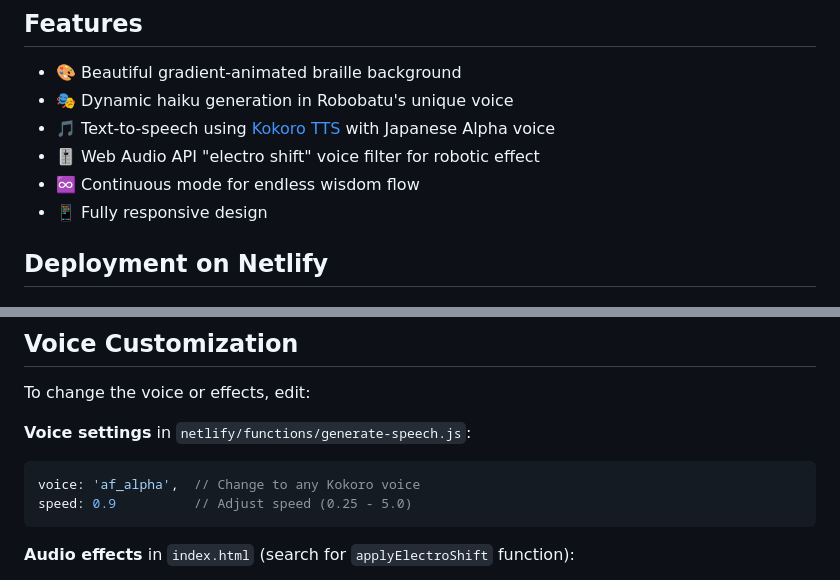
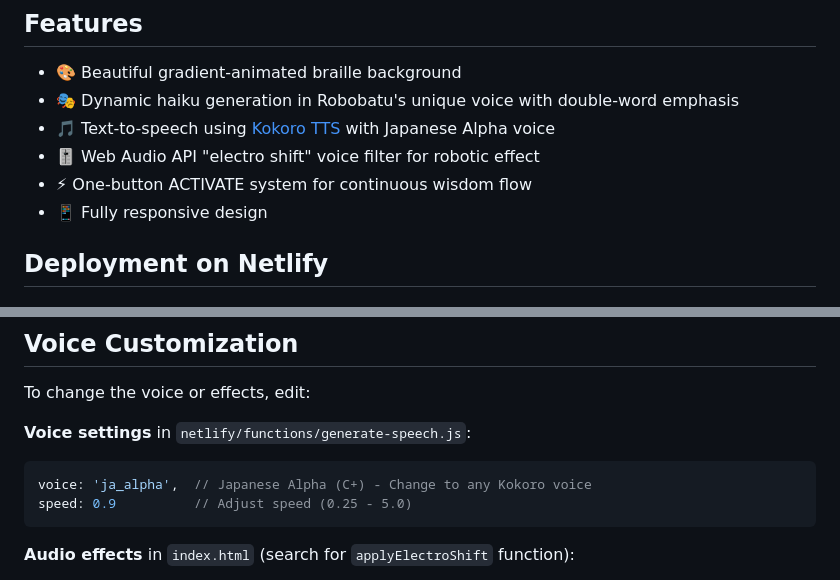
Before and after one commit to lancesmithcc/robobatu, a Markdown page: README.md, 2 parts joined by grey strips. GitHub-like rendering.

Commit message:
Update README to reflect single ACTIVATE button and correct voice ID

````diff
--- a/README.md
+++ b/README.md
@@ -7,10 +7,10 @@ A peaceful AI companion that speaks wisdom through generated haikus with a robot
 ## Features
 
 - 🎨 Beautiful gradient-animated braille background
-- 🎭 Dynamic haiku generation in Robobatu's unique voice
+- 🎭 Dynamic haiku generation in Robobatu's unique voice with double-word emphasis
 - 🎵 Text-to-speech using [Kokoro TTS](https://kokoro.lancesmith.cc) with Japanese Alpha voice
 - 🎚️ Web Audio API "electro shift" voice filter for robotic effect
-- ♾️ Continuous mode for endless wisdom flow
+- ⚡ One-button ACTIVATE system for continuous wisdom flow
 - 📱 Fully responsive design
 
 ## Deployment on Netlify
@@ -115,7 +115,7 @@ To change the voice or effects, edit:
 
 **Voice settings** in `netlify/functions/generate-speech.js`:
 ```javascript
-voice: 'af_alpha',  // Change to any Kokoro voice
+voice: 'ja_alpha',  // Japanese Alpha (C+) - Change to any Kokoro voice
 speed: 0.9          // Adjust speed (0.25 - 5.0)
 ```
 
````
